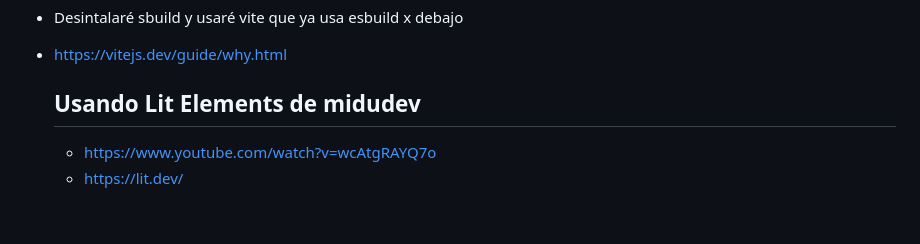
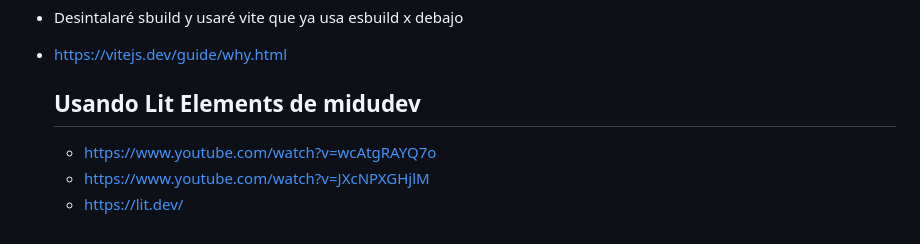
Before and after one commit to ueliot/webcomponets, a Markdown page: readme3.md, the part around the change. Drawn GitHub-style.

```diff
--- a/readme3.md
+++ b/readme3.md
@@ -107,4 +107,5 @@ ES6 Modul  https://caniuse.com/?search=ES6%20modul\
 
   ## Usando Lit Elements de midudev
   - https://www.youtube.com/watch?v=wcAtgRAYQ7o
+  - https://www.youtube.com/watch?v=JXcNPXGHjlM
   - https://lit.dev/
```
